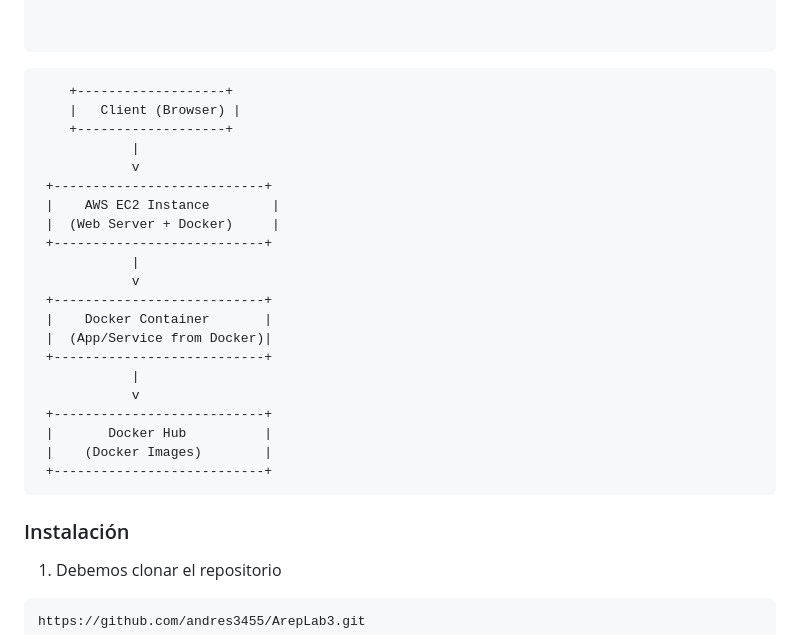
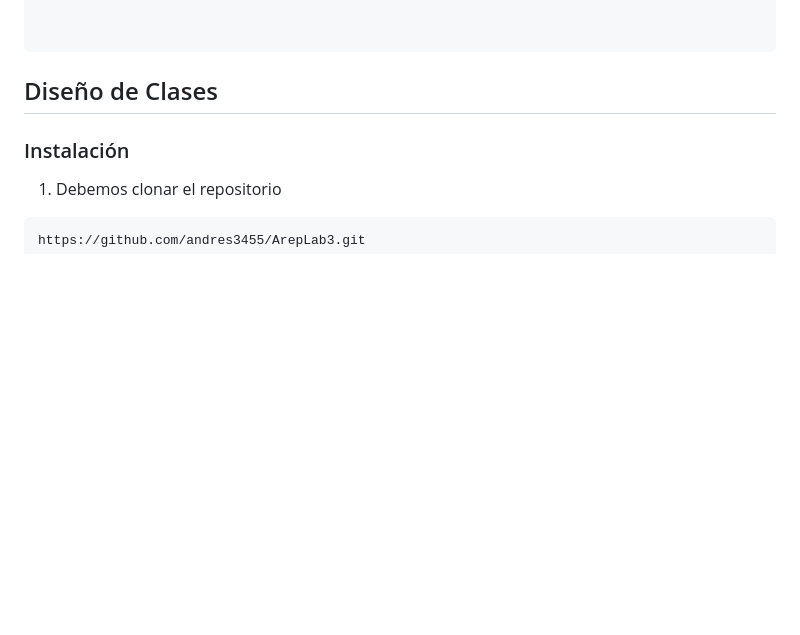
Before and after one commit to andres3455/LabArep-4, a Markdown page: README.md, the part around the change. GitHub-like rendering; blank space fills up the shorter version.

````diff
--- a/README.md
+++ b/README.md
@@ -46,27 +46,7 @@ En este laboratorio, se trabajó con el framework desarrollado previamente, con
 
 ```
 
-        +-------------------+
-        |   Client (Browser) |
-        +-------------------+
-                |
-                v
-     +---------------------------+
-     |    AWS EC2 Instance        |
-     |  (Web Server + Docker)     |
-     +---------------------------+
-                |
-                v
-     +---------------------------+
-     |    Docker Container       |
-     |  (App/Service from Docker)|
-     +---------------------------+
-                |
-                v
-     +---------------------------+
-     |       Docker Hub          |
-     |    (Docker Images)        |
-     +---------------------------+
+## Diseño de Clases
 
 
 
````
